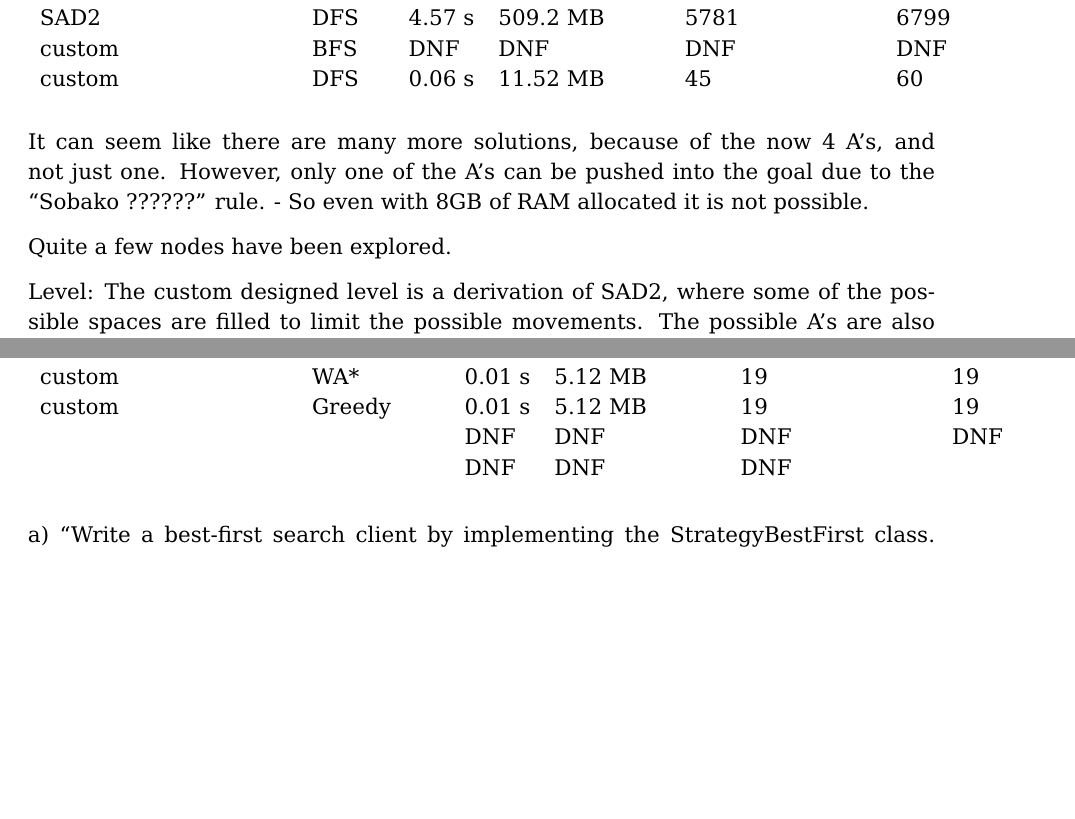
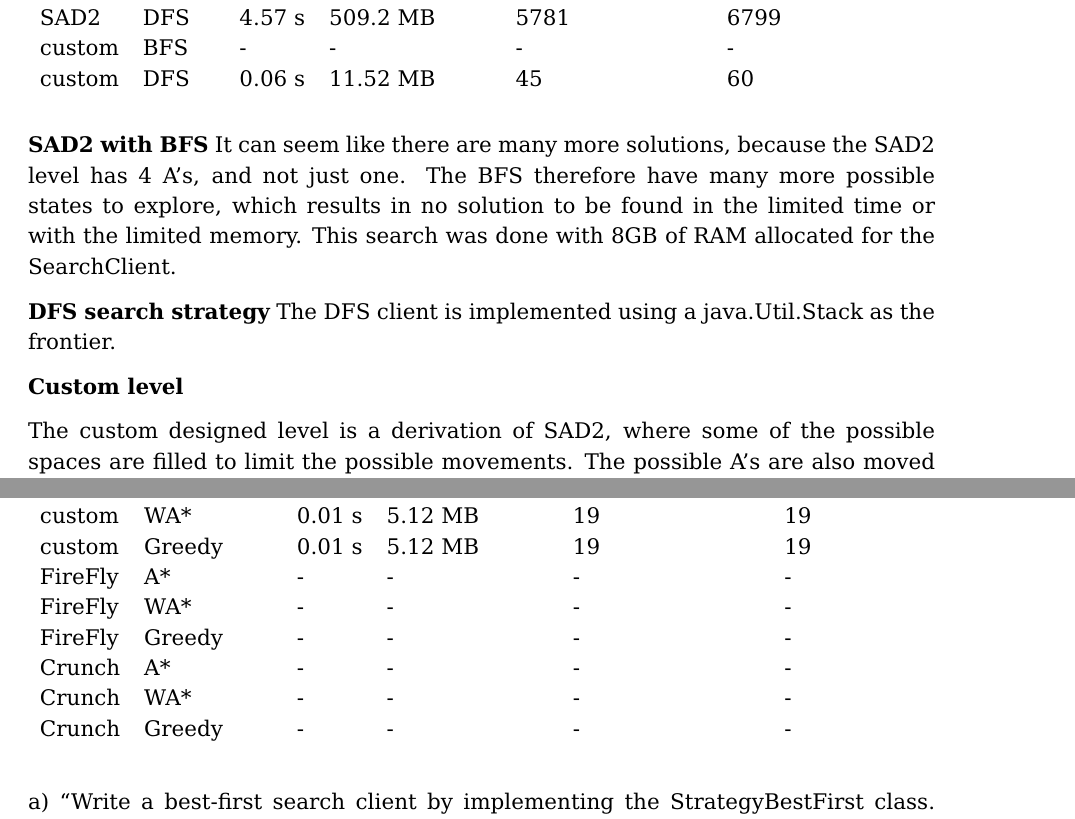
Before and after one commit to maagaard/aiandmas, a LaTeX problem sheet (assignment1/report/Main.tex, which reads assignment1/report/dtu_report_short.cls, assignment1/report/heuristics.tex, assignment1/report/search-strategies.tex): two parts of pages 2 and 3 of 4 before the commit and two parts of pages 1 and 3 of 4 after it, joined at a grey line, cut so that both start at the same text, the shorter picture padded with empty space. Compiled offline with pdfLaTeX.

Commit message:
report..

```diff
--- a/assignment1/report/Main.tex
+++ b/assignment1/report/Main.tex
@@ -1,7 +1,7 @@
 \documentclass{dtu_report_short}
 
 %---------- Title
-\title{Title}
+\title{02285 - Assignment 1}
 \author{Emil Rask Maagaard - s142955}
 
 
--- a/assignment1/report/dtu_report_short.cls
+++ b/assignment1/report/dtu_report_short.cls
@@ -12,7 +12,7 @@
 \RequirePackage{wasysym}
 \RequirePackage{latexsym}
 \RequirePackage{amssymb}
-
+\RequirePackage[table,xcdraw]{xcolor}
 
 
 %-------- Include
--- a/assignment1/report/heuristics.tex
+++ b/assignment1/report/heuristics.tex
@@ -22,8 +22,12 @@ SAD2           & Greedy              & 0.01 s        & 5.12 MB              & 19
 custom         & A*                  & 0.01 s        & 5.12 MB              & 19                       & 19                      \\
 custom         & WA*                 & 0.01 s        & 5.12 MB              & 19                       & 19                      \\
 custom         & Greedy              & 0.01 s        & 5.12 MB              & 19                       & 19                      \\
-               &                     & DNF           & DNF                  & DNF                      & DNF                     \\
-               &                     & DNF           & DNF                  & DNF                      &
+FireFly        & A*                  & -           & -                  & -                      & -                     \\
+FireFly        & WA*                 & -           & -                  & -                      & -                     \\
+FireFly        & Greedy              & -           & -                  & -                      & -                     \\
+Crunch         & A*                  & -           & -                  & -                      & -                     \\
+Crunch         & WA*                 & -           & -                  & -                      & -                     \\
+Crunch         & Greedy              & -           & -                  & -                      & -
 \end{tabular}
 \end{table}
 
--- a/assignment1/report/search-strategies.tex
+++ b/assignment1/report/search-strategies.tex
@@ -14,27 +9,36 @@
 \textbf{Level} & \textbf{Client} & \textbf{Time} & \textbf{Memory used} & \textbf{Solution length} & \textbf{Nodes explored} \\
 SAD1           & BFS             & 0.07 s        & 11.52 MB             & 19                       & 78                      \\
 SAD1           & DFS             & 0.05 s        & 8.96 MB              & 27                       & 44                      \\
-SAD2           & BFS             & DNF           & DNF                  & DNF                      & DNF                     \\
+SAD2           & BFS             & -           & -                  & -                      & -                     \\
 SAD2           & DFS             & 4.57 s        & 509.2 MB             & 5781                     & 6799                    \\
-custom         & BFS             & DNF           & DNF                  & DNF                      & DNF                     \\
+custom         & BFS             & -           & -                  & -                      & -                     \\
 custom         & DFS             & 0.06 s        & 11.52 MB             & 45                       & 60
 \end{tabular}
 \end{table}
 
 
-
-It can seem like there are many more solutions, because of the now 4 A's, and not just one. However, only one of the A's can be pushed into the goal due to the ``Sobako ??????'' rule.
-- So even with 8GB of RAM allocated it is not possible.
-
-Quite a few nodes have been explored.
+\textbf{SAD2 with BFS}
+It can seem like there are many more solutions, because the SAD2 level has 4 A's, and not just one. The BFS therefore have many more possible states to explore, which results in no solution to be found in the limited time or with the limited memory. This search was done with 8GB of RAM allocated for the SearchClient.
 
 
 
+\textbf{DFS search strategy}
+The DFS client is implemented using a java.Util.Stack as the frontier.
 
 
-Level:
+\textbf{Custom level}
+
 The custom designed level is a derivation of SAD2, where some of the possible spaces are filled to limit the possible movements. The possible A's are also moved a little bit.
 
+\begin{verbatim}
++++++++++++++++++++
++0A    +++        +
++ A            ++++
++ A    + +        +
++              ++A+
++++++         +++a+
++++++++++++++++++++
+\end{verbatim}
 
 
 \end{document}
```
Also changed, not shown: assignment1/report/introduction.tex (deleted, +0 -9 lines), assignment1/report/optimisations.tex (+2 -2 lines), assignment1/assignment01.pdf, assignment1/report/Main.pdf (added), assignment1/report/heuristics.pdf (added), assignment1/report/search-strategies.pdf (added), assignment1/report/Main.tex (15 more changed lines), assignment1/report/search-strategies.tex (7 more changed lines), 1 other file.
